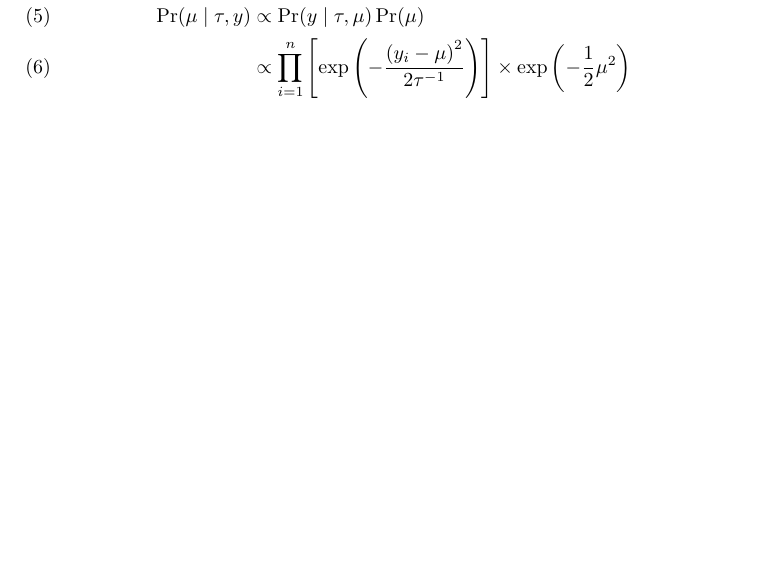
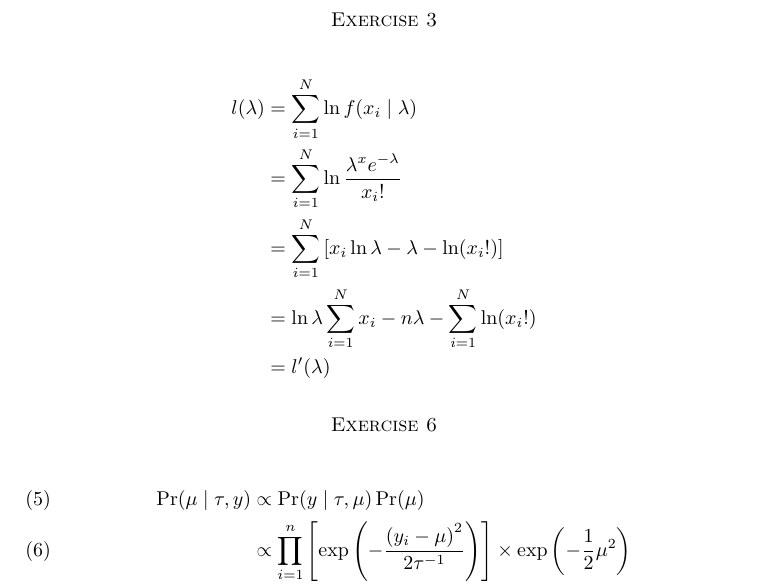
Before and after one commit to dprentiss/OR750, a LaTeX problem sheet (homework_1.tex): part of page 3 of 5, cut at the place of the change, the shorter picture padded with empty space. Compiled offline with pdfLaTeX.

Commit message:
init problem 3

```diff
--- a/homework_1.tex
+++ b/homework_1.tex
@@ -138,7 +139,20 @@ And since $d$ and $v$ are conditionally independent, we have
+\section*{Exercise 3}
+\begin{align*}
+  l(\lambda)
+  &= \sum_{i=1}^N\ln f(x_i \mid \lambda)
+    \\
+  &= \sum_{i=1}^N\ln \frac{\lambda^x e^{-\lambda}}{x_i!}
+    \\
+  &= \sum_{i=1}^N \left[x_i\ln\lambda-\lambda-\ln(x_i!) \right]
+    \\
+  &= \ln\lambda\sum_{i=1}^N x_i -n\lambda-\sum_{i=1}^N\ln(x_i!)
+    \\
+  &=
+    l^\prime(\lambda)
+  \end{align*}
+
 % problem 6
-\section{}
-
-\newpage
+\section*{Exercise 6}
 \begin{align}
   \Pr(\mu\mid\tau, y)
   &\propto
```
Also changed, not shown: homework_1.tex (9 more changed lines).
